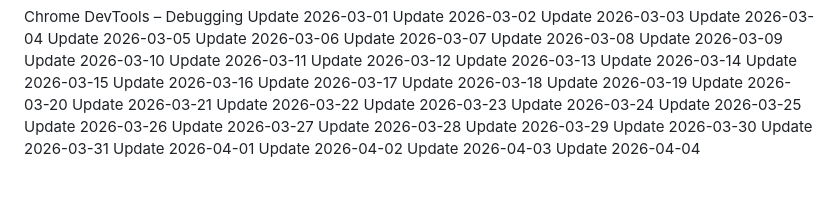
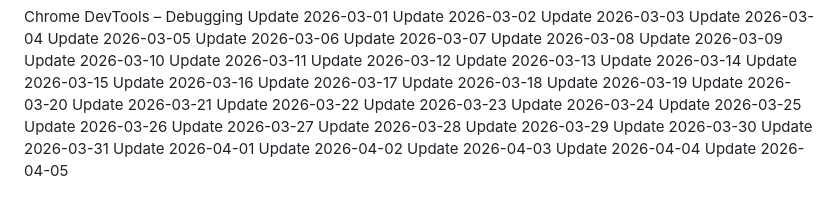
Before and after one commit to j2608/mini-project, a Markdown page: README.md, the part around the change. Rendered like a GitHub page.

Commit message:
updated UI on 2026-04-05

```diff
--- a/README.md
+++ b/README.md
@@ -388,3 +388,4 @@ Update 2026-04-01
 Update 2026-04-02
 Update 2026-04-03
 Update 2026-04-04
+Update 2026-04-05
```
